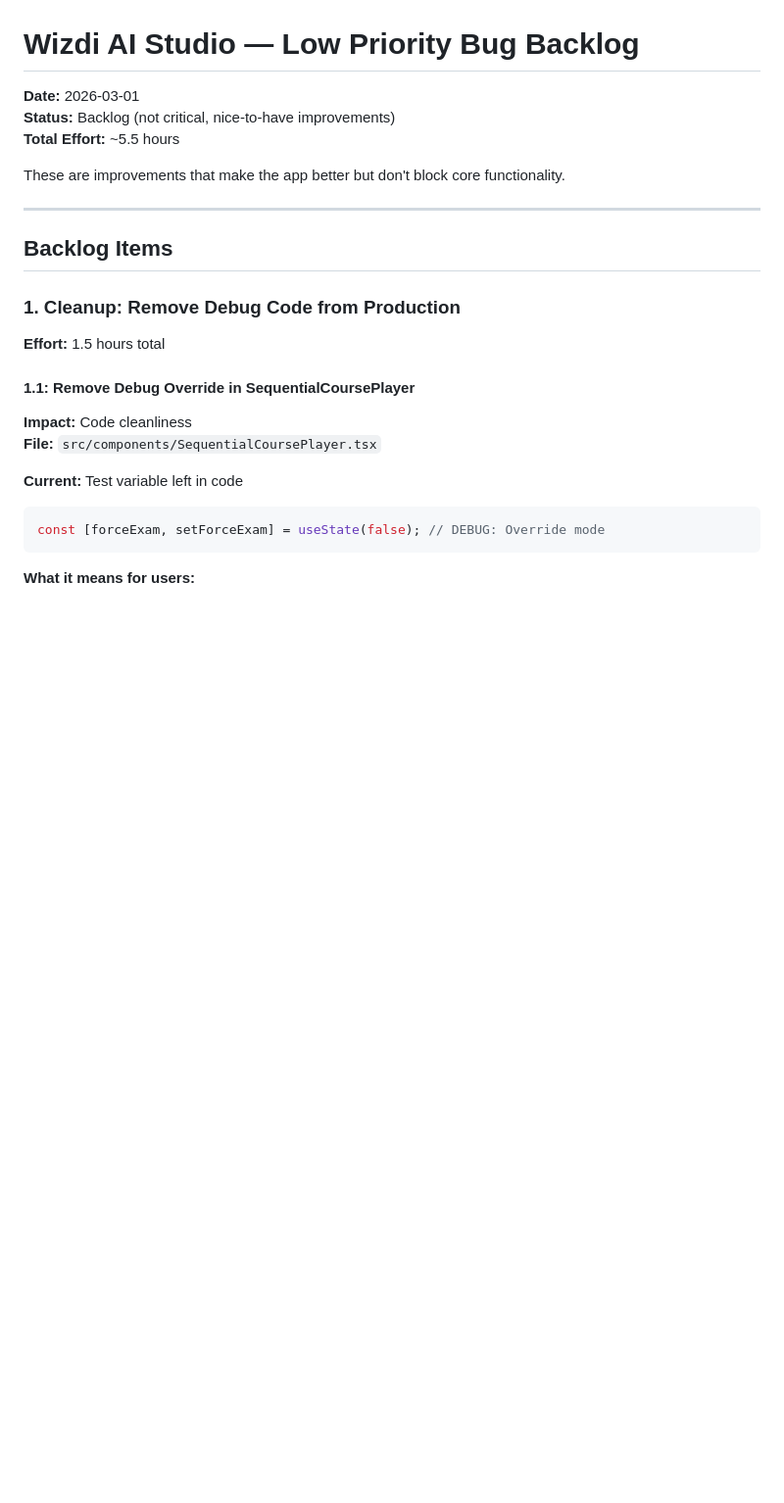
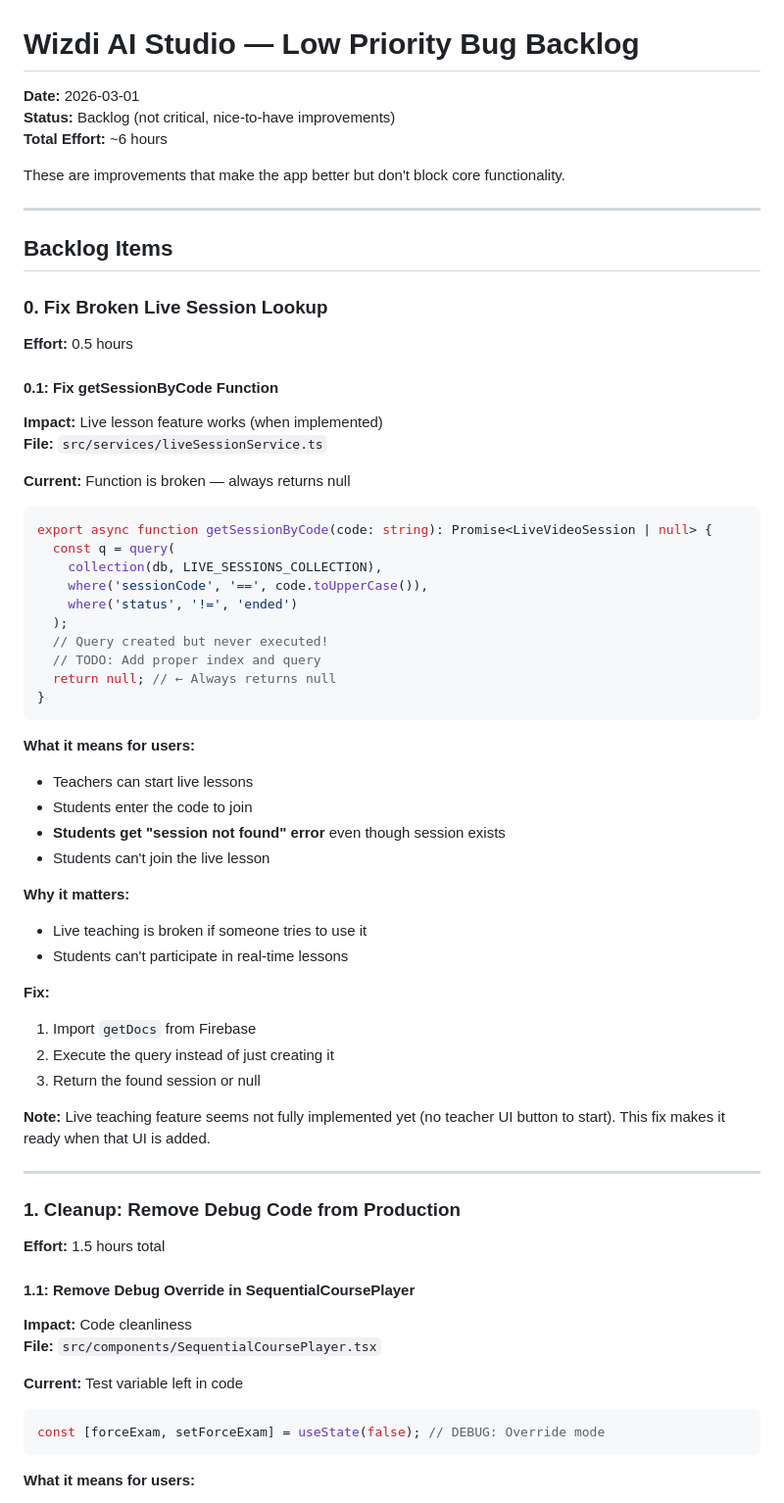
Before and after one commit to EyalShefer/dario-projects, a Markdown page: docs/WIZDI-LOW-PRIORITY-BACKLOG.md, the part around one of its changes. Shown at 98% size. GitHub-like rendering; blank space fills up the shorter version.

Commit message:
docs: move getSessionByCode fix to backlog (0.1)

````diff
--- a/docs/WIZDI-LOW-PRIORITY-BACKLOG.md
+++ b/docs/WIZDI-LOW-PRIORITY-BACKLOG.md
@@ -2,13 +2,54 @@
 
 **Date:** 2026-03-01
 **Status:** Backlog (not critical, nice-to-have improvements)
-**Total Effort:** ~5.5 hours
+**Total Effort:** ~6 hours
 
 These are improvements that make the app better but don't block core functionality.
 
 ---
 
 ## Backlog Items
+
+### 0. Fix Broken Live Session Lookup
+
+**Effort:** 0.5 hours
+
+#### 0.1: Fix getSessionByCode Function
+**Impact:** Live lesson feature works (when implemented)
+**File:** `src/services/liveSessionService.ts`
+
+**Current:** Function is broken — always returns null
+```typescript
+export async function getSessionByCode(code: string): Promise<LiveVideoSession | null> {
+  const q = query(
+    collection(db, LIVE_SESSIONS_COLLECTION),
+    where('sessionCode', '==', code.toUpperCase()),
+    where('status', '!=', 'ended')
+  );
+  // Query created but never executed!
+  // TODO: Add proper index and query
+  return null; // ← Always returns null
+}
+```
+
+**What it means for users:**
+- Teachers can start live lessons
+- Students enter the code to join
+- **Students get "session not found" error** even though session exists
+- Students can't join the live lesson
+
+**Why it matters:**
+- Live teaching is broken if someone tries to use it
+- Students can't participate in real-time lessons
+
+**Fix:**
+1. Import `getDocs` from Firebase
+2. Execute the query instead of just creating it
+3. Return the found session or null
+
+**Note:** Live teaching feature seems not fully implemented yet (no teacher UI button to start). This fix makes it ready when that UI is added.
+
+---
 
 ### 1. Cleanup: Remove Debug Code from Production
 
````
Also changed, not shown: other parts of docs/WIZDI-LOW-PRIORITY-BACKLOG.md (+8 -7 lines).
